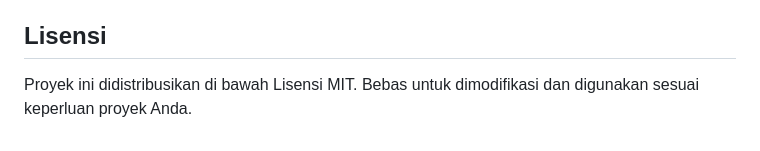
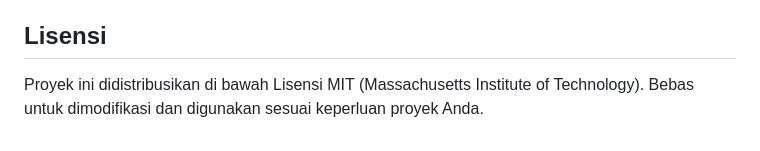
Before and after one commit to bmarzky/keystroke-login, a Markdown page: README.md, the part around the change. Drawn GitHub-style.

Commit message:
Docs: expand MIT license acronym

```diff
--- a/README.md
+++ b/README.md
@@ -116,4 +116,4 @@ Jika ada kendala, ide fitur maupun pertanyaan lebih lanjut, silakan bebas melaya
 
 ## Lisensi
 
-Proyek ini didistribusikan di bawah Lisensi MIT. Bebas untuk dimodifikasi dan digunakan sesuai keperluan proyek Anda.
+Proyek ini didistribusikan di bawah Lisensi MIT (Massachusetts Institute of Technology). Bebas untuk dimodifikasi dan digunakan sesuai keperluan proyek Anda.
```
